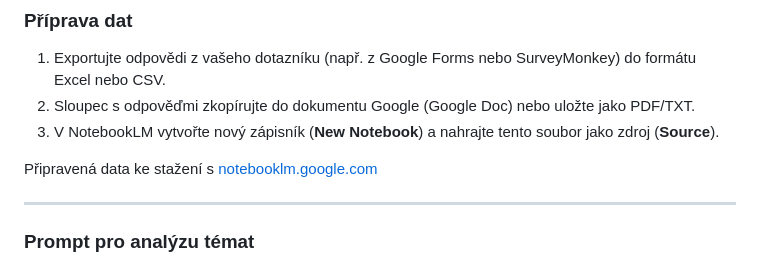
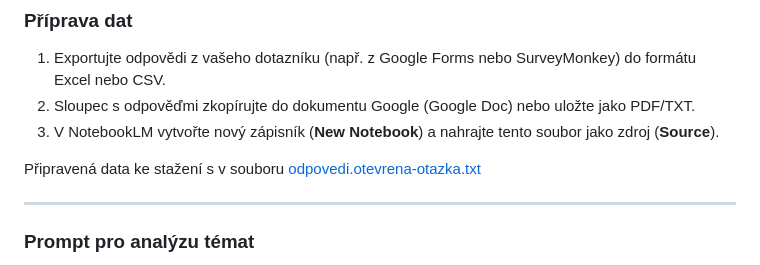
Before and after one commit to surquest/training-ai-assisted-survey, a Markdown page: src/content/otevrene-otazky.md, the part around the change. GitHub-like rendering.

Commit message:
Fix typo in data download instructions in otevrene-otazky.md

```diff
--- a/src/content/otevrene-otazky.md
+++ b/src/content/otevrene-otazky.md
@@ -16,7 +16,7 @@ Oficiální rozhraní najdete na adrese: [notebooklm.google.com](https://noteboo
 2. Sloupec s odpověďmi zkopírujte do dokumentu Google (Google Doc) nebo uložte jako PDF/TXT.
 3. V NotebookLM vytvořte nový zápisník (**New Notebook**) a nahrajte tento soubor jako zdroj (**Source**).
 
-Připravená data ke stažení s [notebooklm.google.com](./assets/data/odpovedi.otevrena-otazka.txt)
+Připravená data ke stažení s v souboru [odpovedi.otevrena-otazka.txt](./assets/data/odpovedi.otevrena-otazka.txt)
 
 ---
 
```
